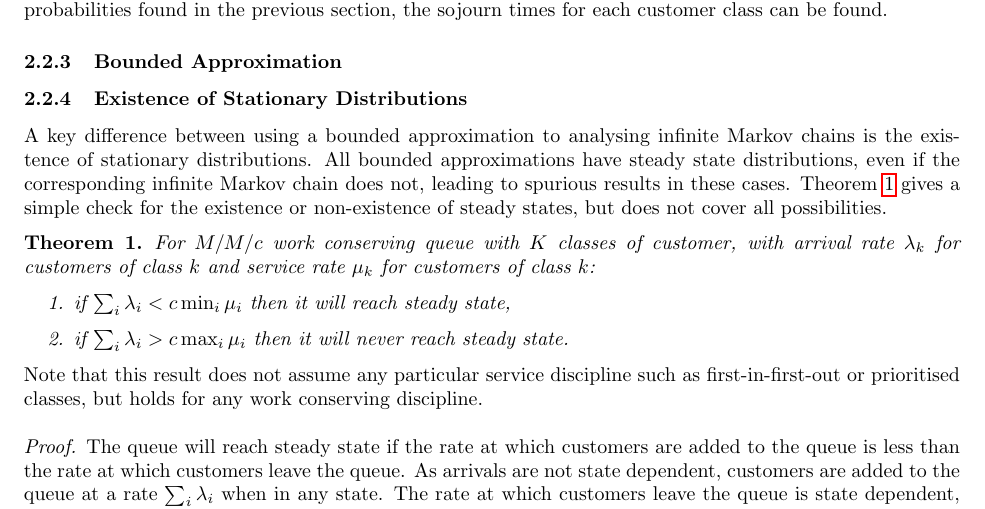
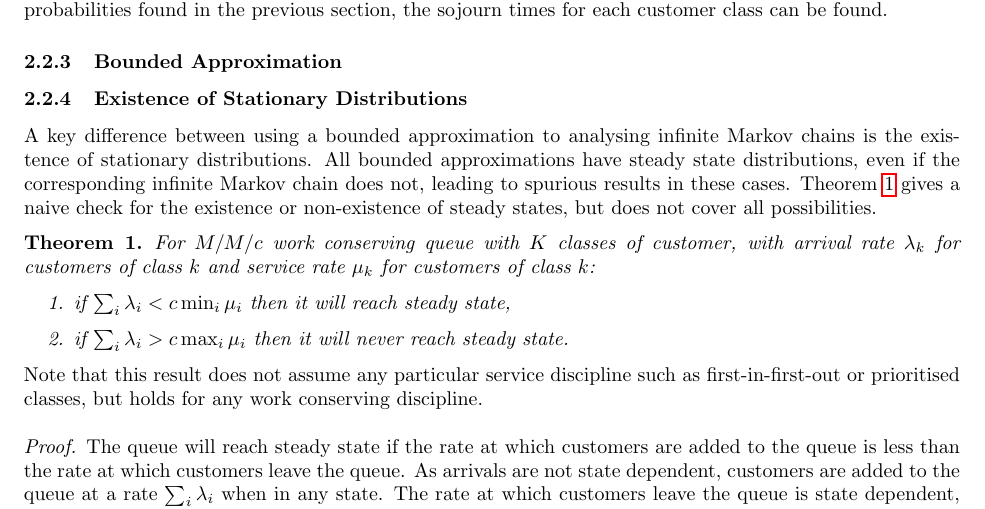
Before and after one commit to geraintpalmer/DynamicClasses, a LaTeX document (tex/main.tex): part of page 4 of 5, cut so that both start at the same text. Compiled offline with pdfLaTeX.

Commit message:
reword 'simple'

```diff
--- a/tex/main.tex
+++ b/tex/main.tex
@@ -249,7 +249,7 @@ A key difference between using a bounded approximation to analysing infinite
 Markov chains is the existence of stationary distributions. All bounded
 approximations have steady state distributions, even if the corresponding
 infinite Markov chain does not, leading to spurious results in these cases.
-Theorem~\ref{thrm:steadystate} gives a simple check for the existence or
+Theorem~\ref{thrm:steadystate} gives a naive check for the existence or
 non-existence of steady states, but does not cover all possibilities.
 
 \begin{theorem}\label{thrm:steadystate}
```
Also changed, not shown: tex/main.pdf.
